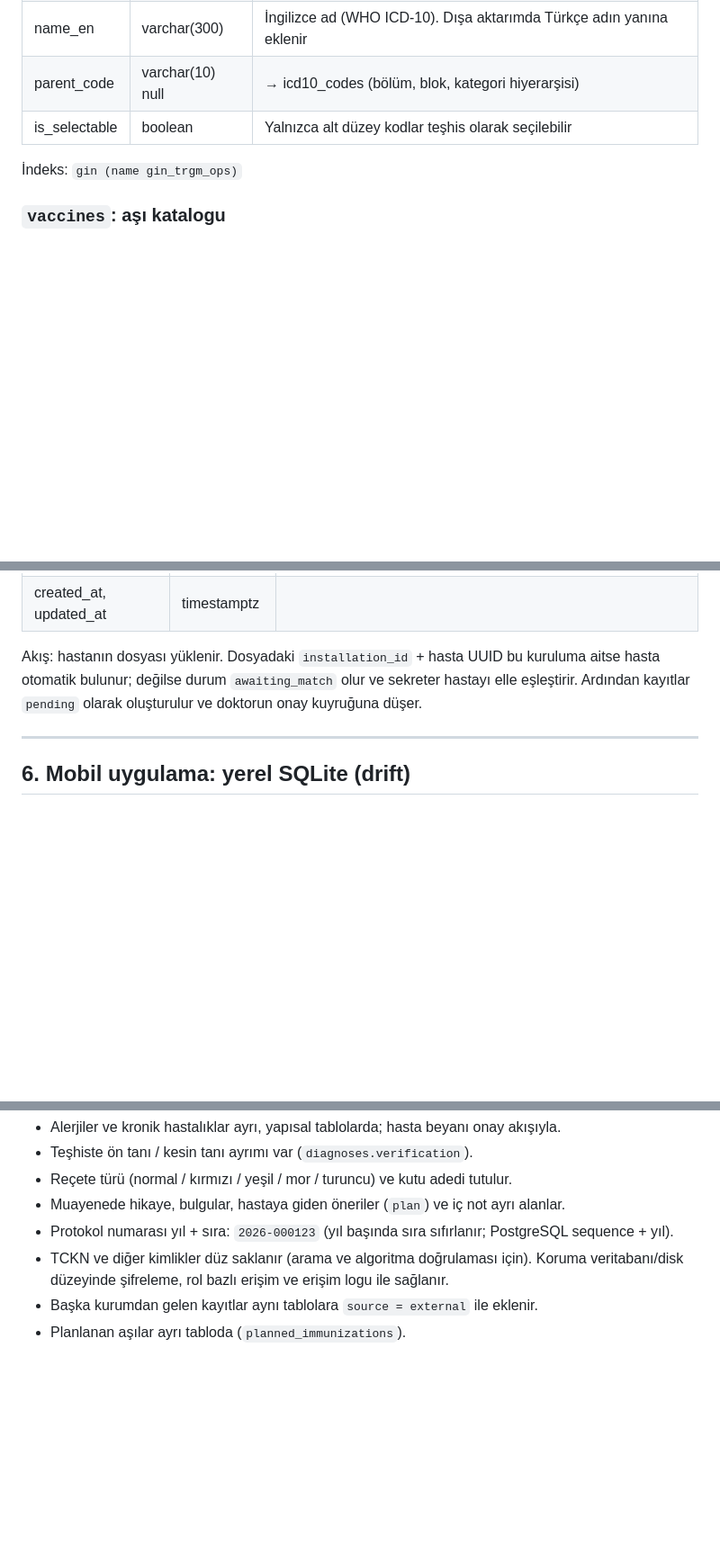
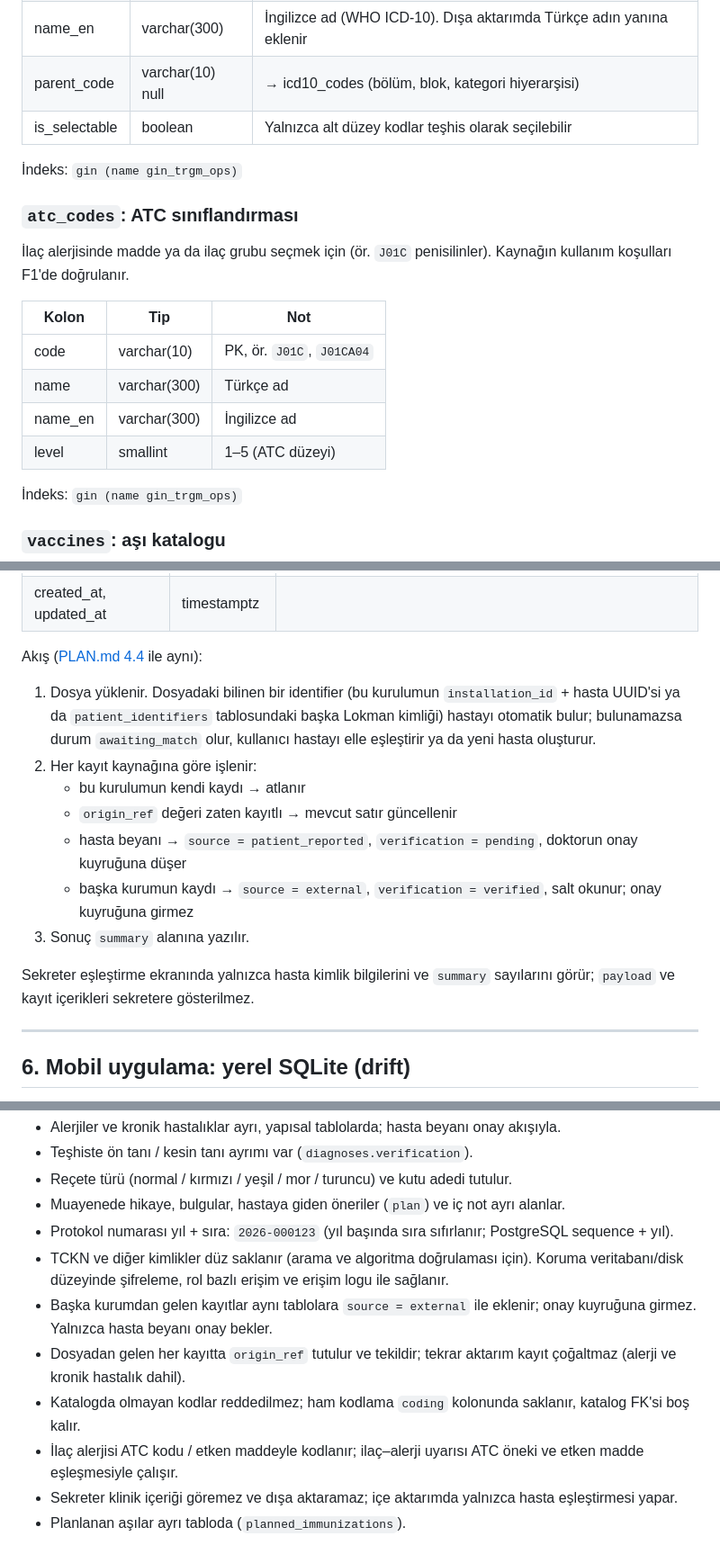
Before and after one commit to cengizonkal/lokman, a Markdown page: docs/VERITABANI.md, 3 parts joined by grey strips. Shown at 90% size. GitHub-like rendering; blank space fills up the shorter version.

```diff
--- a/docs/VERITABANI.md
+++ b/docs/VERITABANI.md
@@ -446,6 +465,18 @@ FHIR: `Observation` (LOINC kodu ve UCUM birimi türden gelir; tansiyon `componen
 | name_en | varchar(300) | İngilizce ad (WHO ICD-10). Dışa aktarımda Türkçe adın yanına eklenir |
 | parent_code | varchar(10) null | → icd10_codes (bölüm, blok, kategori hiyerarşisi) |
 | is_selectable | boolean | Yalnızca alt düzey kodlar teşhis olarak seçilebilir |
+
+İndeks: `gin (name gin_trgm_ops)`
+
+### `atc_codes`: ATC sınıflandırması
+İlaç alerjisinde madde ya da ilaç grubu seçmek için (ör. `J01C` penisilinler). Kaynağın kullanım koşulları F1'de doğrulanır.
+
+| Kolon | Tip | Not |
+|---|---|---|
+| code | varchar(10) | PK, ör. `J01C`, `J01CA04` |
+| name | varchar(300) | Türkçe ad |
+| name_en | varchar(300) | İngilizce ad |
+| level | smallint | 1–5 (ATC düzeyi) |
 
 İndeks: `gin (name gin_trgm_ops)`
 
@@ -523,7 +554,16 @@ Geçerlilik: `revoked_at IS NULL AND expires_at > now() AND use_count < max_uses
 | imported_by | uuid | → users |
 | created_at, updated_at | timestamptz | |
 
-Akış: hastanın dosyası yüklenir. Dosyadaki `installation_id` + hasta UUID bu kuruluma aitse hasta otomatik bulunur; değilse durum `awaiting_match` olur ve sekreter hastayı elle eşleştirir. Ardından kayıtlar `pending` olarak oluşturulur ve doktorun onay kuyruğuna düşer.
+Akış ([PLAN.md 4.4](PLAN.md) ile aynı):
+1. Dosya yüklenir. Dosyadaki bilinen bir identifier (bu kurulumun `installation_id` + hasta UUID'si ya da `patient_identifiers` tablosundaki başka Lokman kimliği) hastayı otomatik bulur; bulunamazsa durum `awaiting_match` olur, kullanıcı hastayı elle eşleştirir ya da yeni hasta oluşturur.
+2. Her kayıt kaynağına göre işlenir:
+   - bu kurulumun kendi kaydı → atlanır
+   - `origin_ref` değeri zaten kayıtlı → mevcut satır güncellenir
+   - hasta beyanı → `source = patient_reported`, `verification = pending`, doktorun onay kuyruğuna düşer
+   - başka kurumun kaydı → `source = external`, `verification = verified`, salt okunur; onay kuyruğuna girmez
+3. Sonuç `summary` alanına yazılır.
+
+Sekreter eşleştirme ekranında yalnızca hasta kimlik bilgilerini ve `summary` sayılarını görür; `payload` ve kayıt içerikleri sekretere gösterilmez.
 
 ---
 
@@ -561,5 +601,9 @@ Bildirimler bu tablolardan hesaplanır ve cihazda zamanlanır: `medications.time
 - Muayenede hikaye, bulgular, hastaya giden öneriler (`plan`) ve iç not ayrı alanlar.
 - Protokol numarası yıl + sıra: `2026-000123` (yıl başında sıra sıfırlanır; PostgreSQL sequence + yıl).
 - TCKN ve diğer kimlikler düz saklanır (arama ve algoritma doğrulaması için). Koruma veritabanı/disk düzeyinde şifreleme, rol bazlı erişim ve erişim logu ile sağlanır.
-- Başka kurumdan gelen kayıtlar aynı tablolara `source = external` ile eklenir.
+- Başka kurumdan gelen kayıtlar aynı tablolara `source = external` ile eklenir; onay kuyruğuna girmez. Yalnızca hasta beyanı onay bekler.
+- Dosyadan gelen her kayıtta `origin_ref` tutulur ve tekildir; tekrar aktarım kayıt çoğaltmaz (alerji ve kronik hastalık dahil).
+- Katalogda olmayan kodlar reddedilmez; ham kodlama `coding` kolonunda saklanır, katalog FK'si boş kalır.
+- İlaç alerjisi ATC kodu / etken maddeyle kodlanır; ilaç–alerji uyarısı ATC öneki ve etken madde eşleşmesiyle çalışır.
+- Sekreter klinik içeriği göremez ve dışa aktaramaz; içe aktarımda yalnızca hasta eşleştirmesi yapar.
 - Planlanan aşılar ayrı tabloda (`planned_immunizations`).
```
Also changed, not shown: other parts of docs/VERITABANI.md (+34 -15 lines), docs/PLAN.md (+43 -35 lines).
